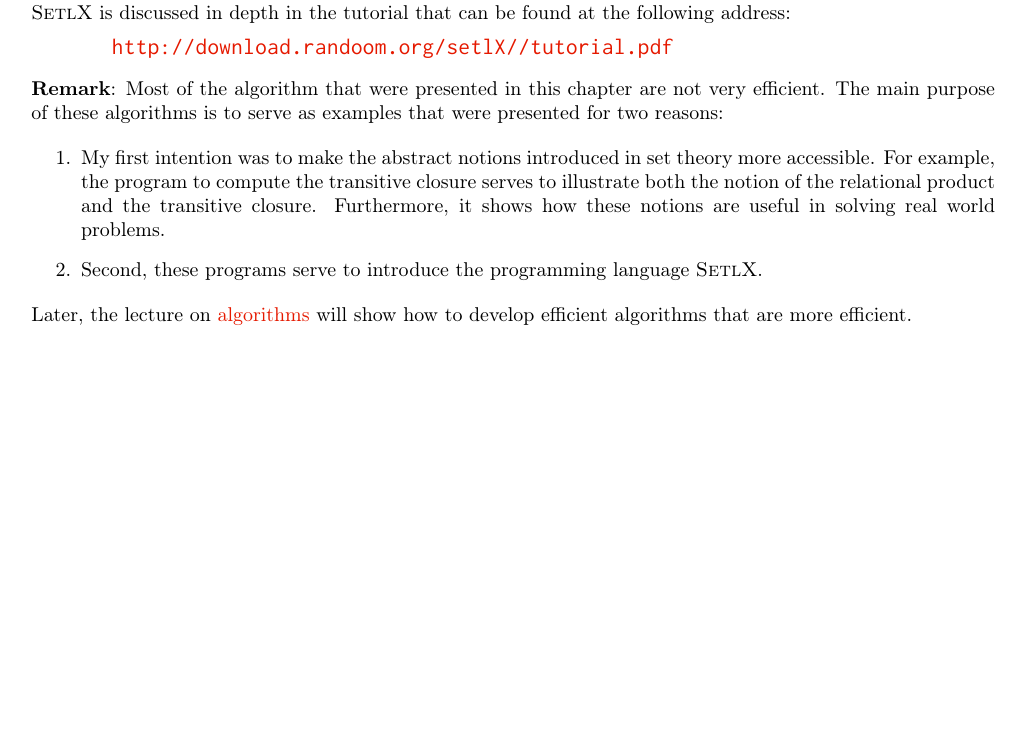
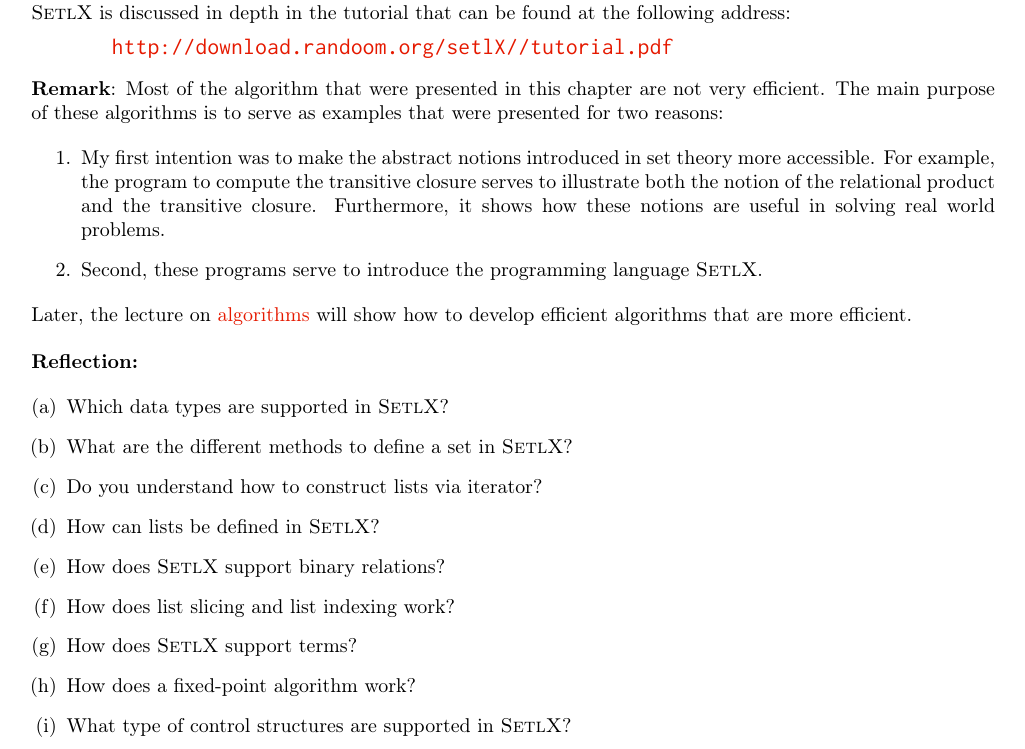
Before and after one commit to karlstroetmann/Logic, a LaTeX thesis (Lecture-Notes/logic.tex, which reads Lecture-Notes/setlx.tex): part of page 47 of 134, cut so that both start at the same text, the shorter picture padded with empty space. Compiled offline with pdfLaTeX.

Commit message:
reflections added

```diff
--- a/Lecture-Notes/setlx.tex
+++ b/Lecture-Notes/setlx.tex
@@ -3231,8 +3231,21 @@ algorithms is to serve as examples that were presented for two reasons:
 Later, the lecture on
 \href{https://github.com/karlstroetmann/Algorithms/blob/master/Lecture-Notes/algorithms.pdf}{algorithms}
 will show how to develop efficient algorithms that are more efficient.
-
-
+\vspace*{0.3cm}
+
+\noindent
+\textbf{Reflection:}
+\begin{enumerate}[(a)]
+\item Which data types are supported in \textsc{SetlX}?
+\item What are the different methods to define a set in \textsc{SetlX}?
+\item Do you understand how to construct lists via iterator?
+\item How can lists be defined in \textsc{SetlX}?
+\item How does \textsc{SetlX} support binary relations?
+\item How does list slicing and list indexing work?
+\item How does \textsc{SetlX} support terms?
+\item How does a fixed-point algorithm work?
+\item What type of control structures are supported in \textsc{SetlX}?
+\end{enumerate}
 
 %%% Local Variables:
 %%% mode: latex
```
Also changed, not shown: Lecture-Notes/logic.pdf.
